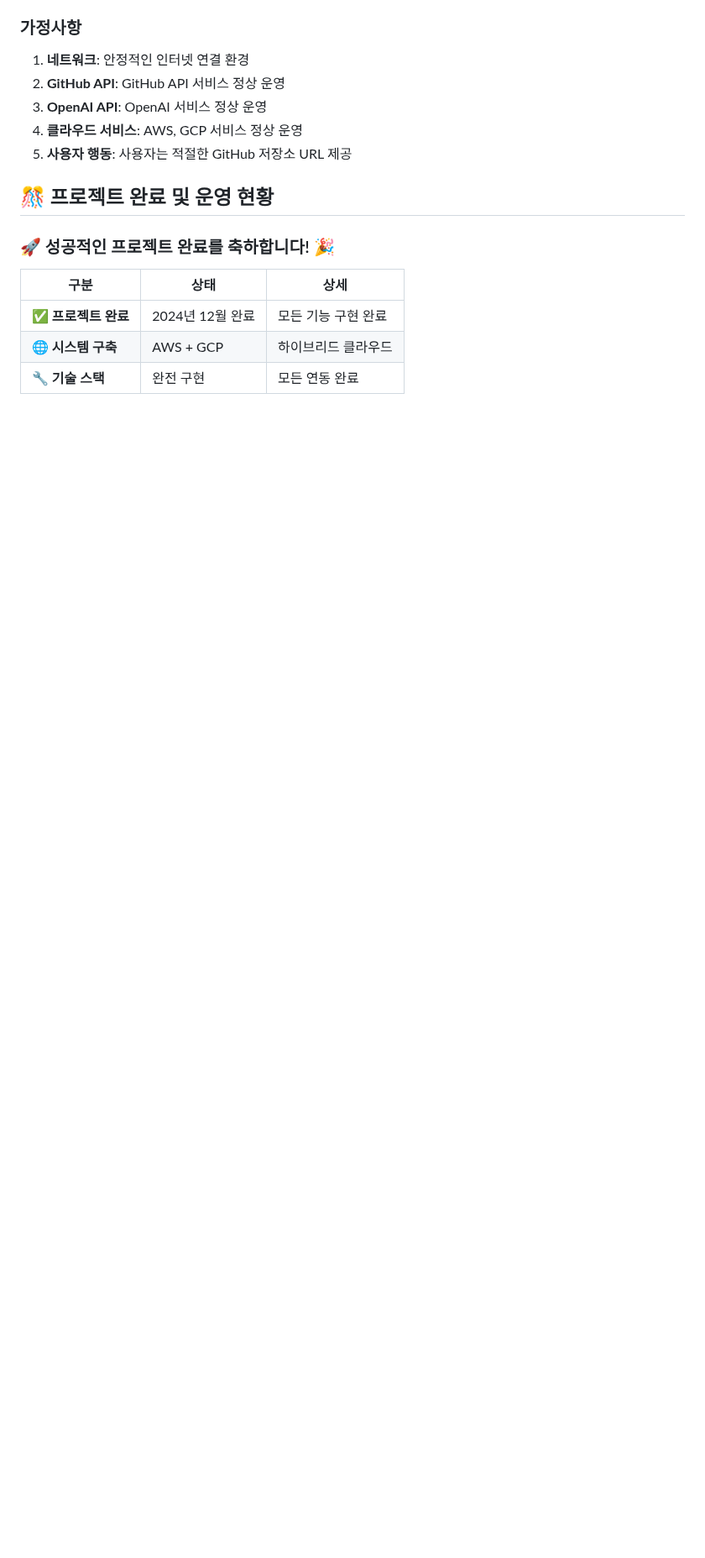
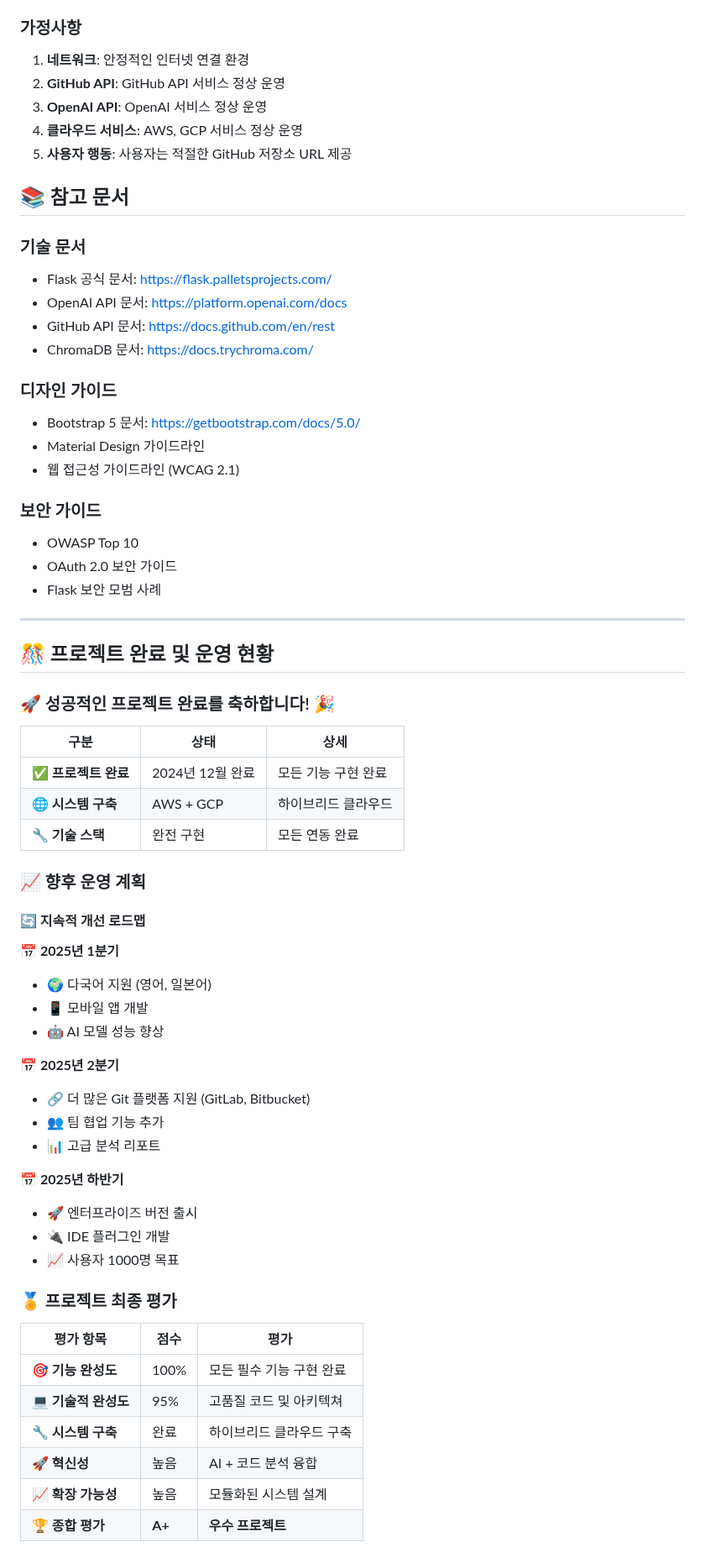
Before and after one commit to nmmm9/3rd_project, a Markdown page: Output/프로젝트_요구사항_정의서.md, the part around one of its changes. Shown at 84% size. Rendered like a GitHub page; blank space fills up the shorter version.

```diff
--- a/Output/프로젝트_요구사항_정의서.md
+++ b/Output/프로젝트_요구사항_정의서.md
@@ -965,6 +988,25 @@ CREATE TABLE code_changes (
 4. **클라우드 서비스**: AWS, GCP 서비스 정상 운영
 5. **사용자 행동**: 사용자는 적절한 GitHub 저장소 URL 제공
 
+## 📚 참고 문서
+
+### 기술 문서
+- Flask 공식 문서: https://flask.palletsprojects.com/
+- OpenAI API 문서: https://platform.openai.com/docs
+- GitHub API 문서: https://docs.github.com/en/rest
+- ChromaDB 문서: https://docs.trychroma.com/
+
+### 디자인 가이드
+- Bootstrap 5 문서: https://getbootstrap.com/docs/5.0/
+- Material Design 가이드라인
+- 웹 접근성 가이드라인 (WCAG 2.1)
+
+### 보안 가이드
+- OWASP Top 10
+- OAuth 2.0 보안 가이드
+- Flask 보안 모범 사례
+
+---
 
 ## 🎊 프로젝트 완료 및 운영 현황
 
@@ -975,3 +1017,34 @@ CREATE TABLE code_changes (
 | ✅ **프로젝트 완료** | 2024년 12월 완료 | 모든 기능 구현 완료 |
 | 🌐 **시스템 구축** | AWS + GCP | 하이브리드 클라우드 |
 | 🔧 **기술 스택** | 완전 구현 | 모든 연동 완료 |
+
+### 📈 향후 운영 계획
+
+#### 🔄 지속적 개선 로드맵
+
+**📅 2025년 1분기**
+- 🌍 다국어 지원 (영어, 일본어)
+- 📱 모바일 앱 개발
+- 🤖 AI 모델 성능 향상
+
+**📅 2025년 2분기**
+- 🔗 더 많은 Git 플랫폼 지원 (GitLab, Bitbucket)
+- 👥 팀 협업 기능 추가
+- 📊 고급 분석 리포트
+
+**📅 2025년 하반기**
+- 🚀 엔터프라이즈 버전 출시
+- 🔌 IDE 플러그인 개발
+- 📈 사용자 1000명 목표
+
+### 🏅 프로젝트 최종 평가
+
+| 평가 항목 | 점수 | 평가 |
+|----------|------|------|
+| 🎯 **기능 완성도** | 100% | 모든 필수 기능 구현 완료 |
+| 💻 **기술적 완성도** | 95% | 고품질 코드 및 아키텍쳐 |
+| 🔧 **시스템 구축** | 완료 | 하이브리드 클라우드 구축 |
+| 🚀 **혁신성** | 높음 | AI + 코드 분석 융합 |
+| 📈 **확장 가능성** | 높음 | 모듈화된 시스템 설계 |
+| 🏆 **종합 평가** | **A+** | **우수 프로젝트** |
+
```
Also changed, not shown: other parts of Output/프로젝트_요구사항_정의서.md (+39 -2 lines).
